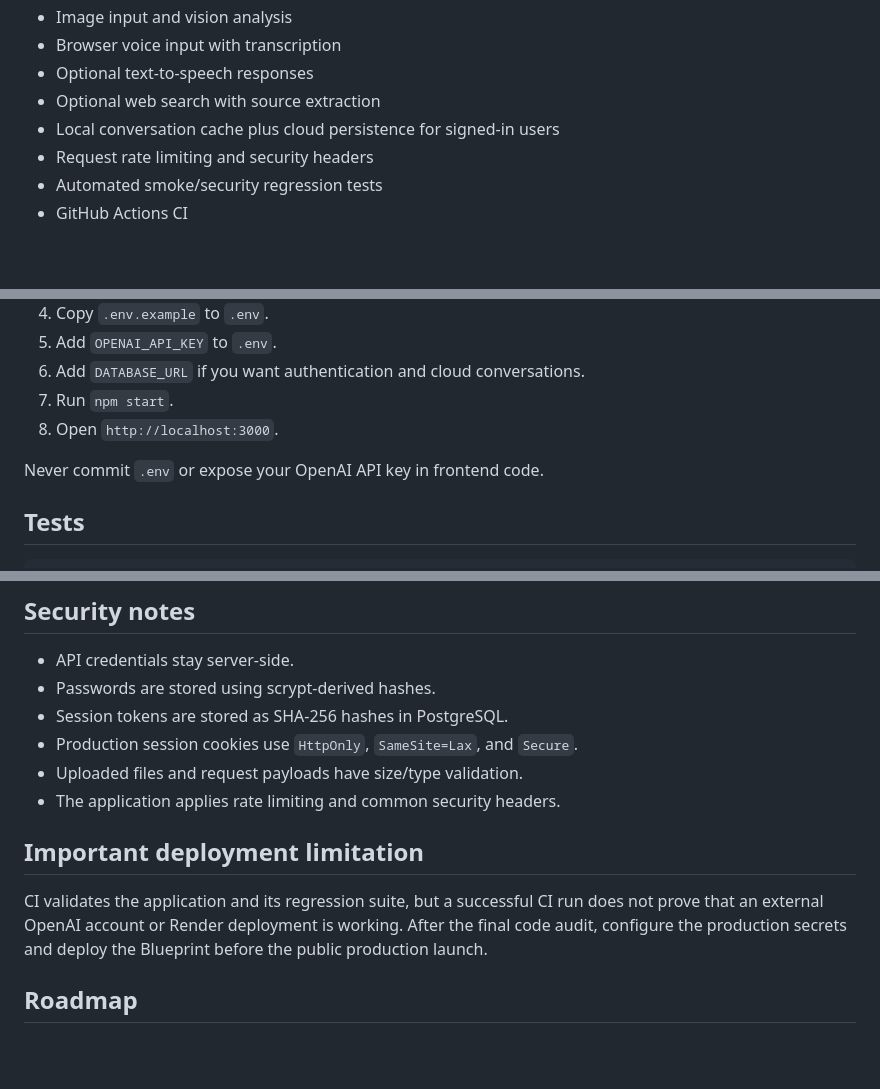
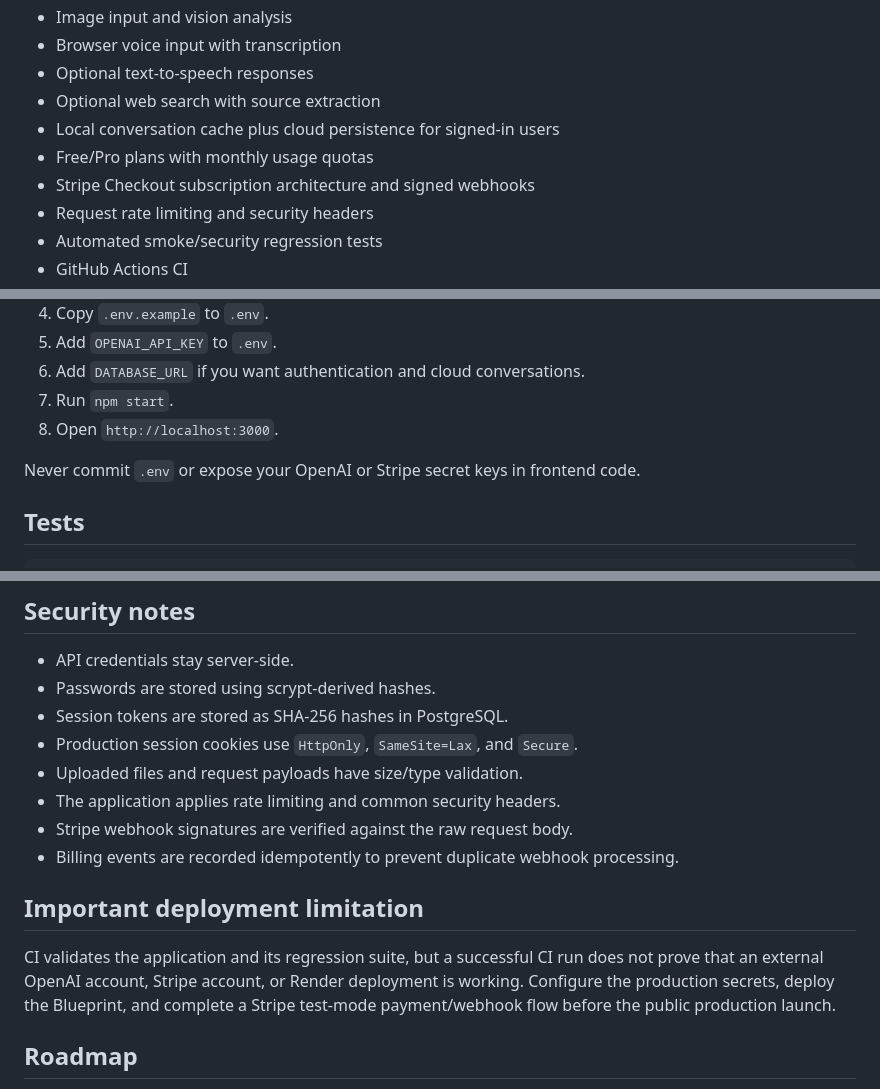
Before and after one commit to Tushar750p/global-ai-assistant, a Markdown page: README.md, 3 parts joined by grey strips. Rendered like a GitHub page; blank space fills up the shorter version.

```diff
--- a/README.md
+++ b/README.md
@@ -14,6 +14,8 @@ A production-oriented, multilingual AI assistant built with Node.js, Express, Po
 - Optional text-to-speech responses
 - Optional web search with source extraction
 - Local conversation cache plus cloud persistence for signed-in users
+- Free/Pro plans with monthly usage quotas
+- Stripe Checkout subscription architecture and signed webhooks
 - Request rate limiting and security headers
 - Automated smoke/security regression tests
 - GitHub Actions CI
@@ -30,7 +32,7 @@ A production-oriented, multilingual AI assistant built with Node.js, Express, Po
 7. Run `npm start`.
 8. Open `http://localhost:3000`.
 
-Never commit `.env` or expose your OpenAI API key in frontend code.
+Never commit `.env` or expose your OpenAI or Stripe secret keys in frontend code.
 
 ## Tests
 
@@ -78,10 +110,12 @@ Optional:
 - Production session cookies use `HttpOnly`, `SameSite=Lax`, and `Secure`.
 - Uploaded files and request payloads have size/type validation.
 - The application applies rate limiting and common security headers.
+- Stripe webhook signatures are verified against the raw request body.
+- Billing events are recorded idempotently to prevent duplicate webhook processing.
 
 ## Important deployment limitation
 
-CI validates the application and its regression suite, but a successful CI run does not prove that an external OpenAI account or Render deployment is working. After the final code audit, configure the production secrets and deploy the Blueprint before the public production launch.
+CI validates the application and its regression suite, but a successful CI run does not prove that an external OpenAI account, Stripe account, or Render deployment is working. Configure the production secrets, deploy the Blueprint, and complete a Stripe test-mode payment/webhook flow before the public production launch.
 
 ## Roadmap
 
```
Also changed, not shown: other parts of README.md (+34 -4 lines).
